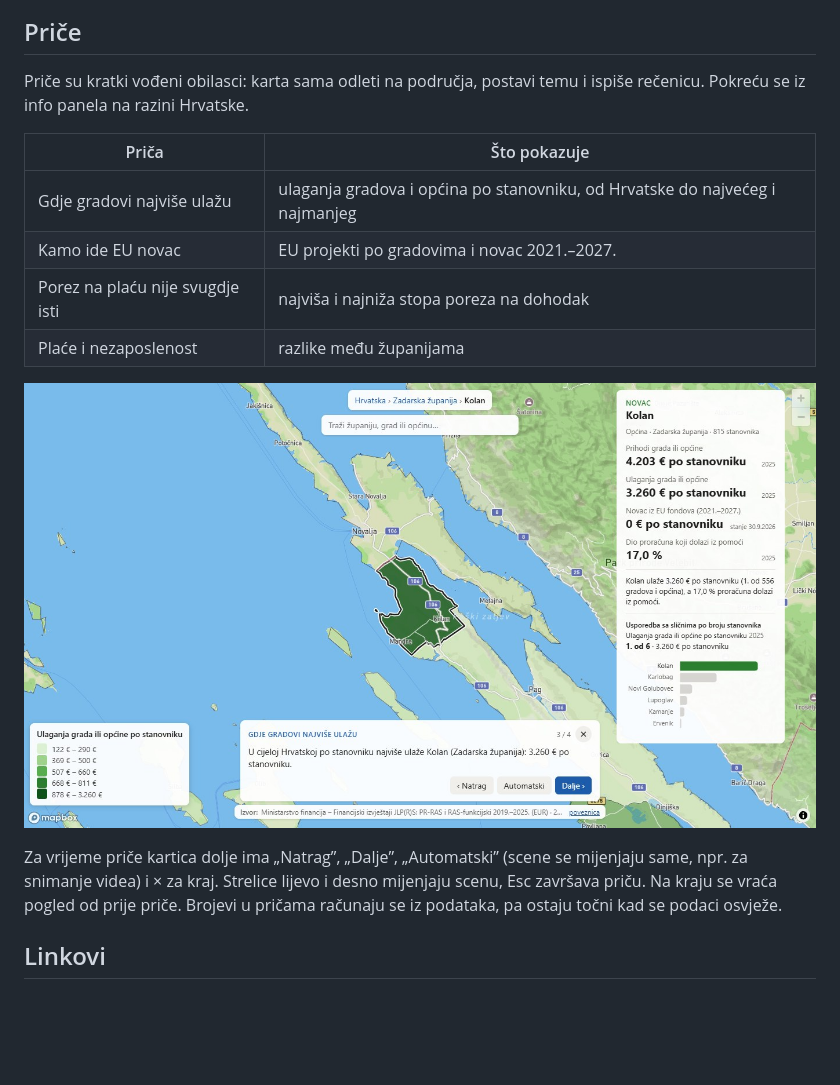
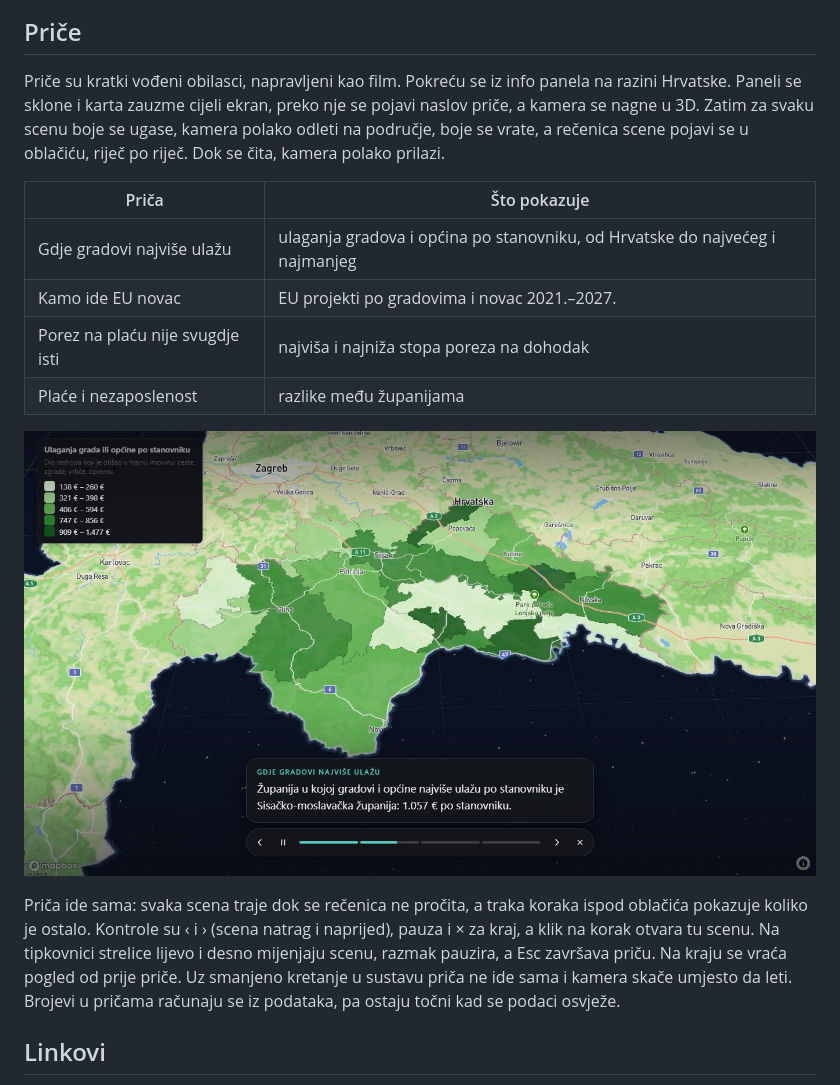
Before and after one commit to aborjan1/Kompas-Hrvatske, a Markdown page: docs/sucelje.md, the part around the change. Drawn GitHub-style; pictures changed too: docs/snimke/5-prica.jpg; blank space fills up the shorter version.

```diff
--- a/docs/sucelje.md
+++ b/docs/sucelje.md
@@ -78,8 +78,11 @@ Esc briše upit.
 
 ## Priče
 
-Priče su kratki vođeni obilasci: karta sama odleti na područja, postavi temu i ispiše
-rečenicu. Pokreću se iz info panela na razini Hrvatske.
+Priče su kratki vođeni obilasci, napravljeni kao film. Pokreću se iz info panela na razini
+Hrvatske. Paneli se sklone i karta zauzme cijeli ekran, preko nje se pojavi naslov priče, a
+kamera se nagne u 3D. Zatim za svaku scenu boje se ugase, kamera polako odleti na područje,
+boje se vrate, a rečenica scene pojavi se u oblačiću, riječ po riječ. Dok se čita, kamera
+polako prilazi.
 
 | Priča | Što pokazuje |
 | --- | --- |
@@ -90,10 +93,12 @@ rečenicu. Pokreću se iz info panela na razini Hrvatske.
 
 ![Priča „Gdje gradovi najviše ulažu”](snimke/5-prica.jpg)
 
-Za vrijeme priče kartica dolje ima „Natrag”, „Dalje”, „Automatski” (scene se mijenjaju same,
-npr. za snimanje videa) i × za kraj. Strelice lijevo i desno mijenjaju scenu, Esc završava
-priču. Na kraju se vraća pogled od prije priče. Brojevi u pričama računaju se iz podataka, pa
-ostaju točni kad se podaci osvježe.
+Priča ide sama: svaka scena traje dok se rečenica ne pročita, a traka koraka ispod oblačića
+pokazuje koliko je ostalo. Kontrole su ‹ i › (scena natrag i naprijed), pauza i × za kraj, a
+klik na korak otvara tu scenu. Na tipkovnici strelice lijevo i desno mijenjaju scenu, razmak
+pauzira, a Esc završava priču. Na kraju se vraća pogled od prije priče. Uz smanjeno kretanje u
+sustavu priča ne ide sama i kamera skače umjesto da leti. Brojevi u pričama računaju se iz
+podataka, pa ostaju točni kad se podaci osvježe.
 
 ## Linkovi
 
```
Also changed, not shown: web/README.md (+16 -2 lines), 10 other files.
